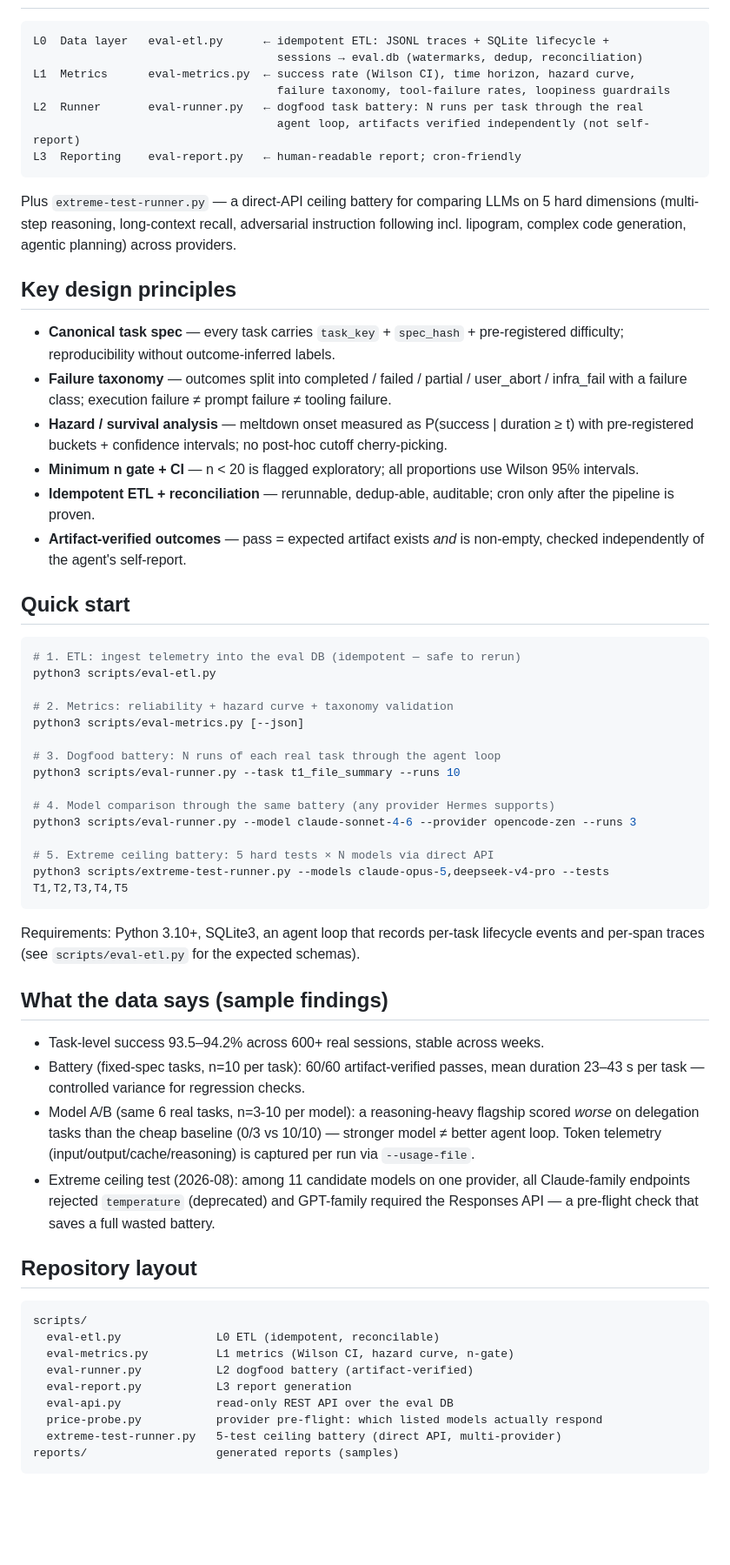
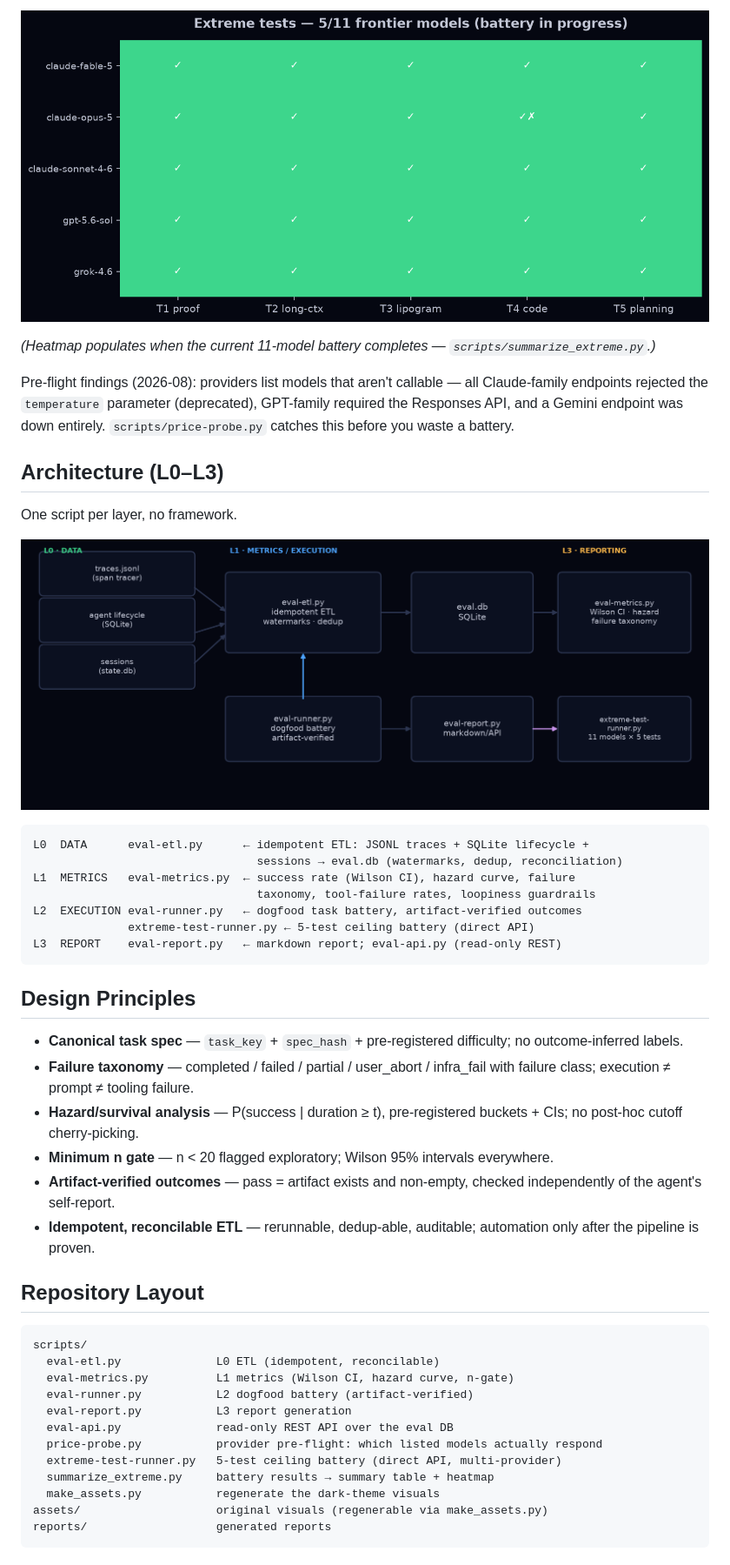
Before and after one commit to CooLCHI-gun/CooLEVAL, a Markdown page: README.md, the part around one of its changes. Shown at 87% size. Drawn GitHub-style; pictures changed too: assets/extreme_test_heatmap.png (added); blank space fills up the shorter version.

Commit message:
README v2: meltdown-story presentation with original visuals (Sonar design brief + Claude review), verified statistics, heatmap

````diff
--- a/README.md
+++ b/README.md
@@ -29,69 +95,38 @@ CooLEVAL's hazard-curve analysis surfaces it on your own data, continuously.
+![extreme test heatmap — 11 frontier models across 5 ceiling tests](assets/extreme_test_heatmap.png)
+
+*(Heatmap populates when the current 11-model battery completes — `scripts/summarize_extreme.py`.)*
+
+Pre-flight findings (2026-08): providers list models that aren't callable — all
+Claude-family endpoints rejected the `temperature` parameter (deprecated), GPT-family
+required the Responses API, and a Gemini endpoint was down entirely.
+`scripts/price-probe.py` catches this before you waste a battery.
+
+## Architecture (L0–L3)
+
+One script per layer, no framework.
+
+![architecture diagram: L0 ETL → L1 metrics → L2 runner → L3 reporting](assets/architecture.png)
 
 ```
-L0  Data layer   eval-etl.py      ← idempotent ETL: JSONL traces + SQLite lifecycle +
-                                    sessions → eval.db (watermarks, dedup, reconciliation)
-L1  Metrics      eval-metrics.py  ← success rate (Wilson CI), time horizon, hazard curve,
-                                    failure taxonomy, tool-failure rates, loopiness guardrails
-L2  Runner       eval-runner.py   ← dogfood task battery: N runs per task through the real
-                                    agent loop, artifacts verified independently (not self-report)
-L3  Reporting    eval-report.py   ← human-readable report; cron-friendly
+L0  DATA      eval-etl.py      ← idempotent ETL: JSONL traces + SQLite lifecycle +
+                                 sessions → eval.db (watermarks, dedup, reconciliation)
+L1  METRICS   eval-metrics.py  ← success rate (Wilson CI), hazard curve, failure
+                                 taxonomy, tool-failure rates, loopiness guardrails
+L2  EXECUTION eval-runner.py   ← dogfood task battery, artifact-verified outcomes
+              extreme-test-runner.py ← 5-test ceiling battery (direct API)
+L3  REPORT    eval-report.py   ← markdown report; eval-api.py (read-only REST)
 ```
 
-Plus `extreme-test-runner.py` — a direct-API ceiling battery for comparing LLMs on 5
-hard dimensions (multi-step reasoning, long-context recall, adversarial instruction
-following incl. lipogram, complex code generation, agentic planning) across providers.
+## Design Principles
 
-## Key design principles
+- **Canonical task spec** — `task_key` + `spec_hash` + pre-registered difficulty; no outcome-inferred labels.
+- **Failure taxonomy** — completed / failed / partial / user_abort / infra_fail with failure class; execution ≠ prompt ≠ tooling failure.
+- **Hazard/survival analysis** — P(success \| duration ≥ t), pre-registered buckets + CIs; no post-hoc cutoff cherry-picking.
+- **Minimum n gate** — n < 20 flagged exploratory; Wilson 95% intervals everywhere.
+- **Artifact-verified outcomes** — pass = artifact exists and non-empty, checked independently of the agent's self-report.
+- **Idempotent, reconcilable ETL** — rerunnable, dedup-able, auditable; automation only after the pipeline is proven.
 
-- **Canonical task spec** — every task carries `task_key` + `spec_hash` + pre-registered
-  difficulty; reproducibility without outcome-inferred labels.
-- **Failure taxonomy** — outcomes split into completed / failed / partial / user_abort /
-  infra_fail with a failure class; execution failure ≠ prompt failure ≠ tooling failure.
-- **Hazard / survival analysis** — meltdown onset measured as P(success | duration ≥ t)
-  with pre-registered buckets + confidence intervals; no post-hoc cutoff cherry-picking.
-- **Minimum n gate + CI** — n < 20 is flagged exploratory; all proportions use Wilson
-  95% intervals.
-- **Idempotent ETL + reconciliation** — rerunnable, dedup-able, auditable; cron only after
-  the pipeline is proven.
-- **Artifact-verified outcomes** — pass = expected artifact exists *and* is non-empty,
-  checked independently of the agent's self-report.
-
-## Quick start
-
-```bash
-# 1. ETL: ingest telemetry into the eval DB (idempotent — safe to rerun)
-python3 scripts/eval-etl.py
-
-# 2. Metrics: reliability + hazard curve + taxonomy validation
-python3 scripts/eval-metrics.py [--json]
-
-# 3. Dogfood battery: N runs of each real task through the agent loop
-python3 scripts/eval-runner.py --task t1_file_summary --runs 10
-
-# 4. Model comparison through the same battery (any provider Hermes supports)
-python3 scripts/eval-runner.py --model claude-sonnet-4-6 --provider opencode-zen --runs 3
-
-# 5. Extreme ceiling battery: 5 hard tests × N models via direct API
-python3 scripts/extreme-test-runner.py --models claude-opus-5,deepseek-v4-pro --tests T1,T2,T3,T4,T5
-```
-
-Requirements: Python 3.10+, SQLite3, an agent loop that records per-task lifecycle
-events and per-span traces (see `scripts/eval-etl.py` for the expected schemas).
-
-## What the data says (sample findings)
-
-- Task-level success 93.5–94.2% across 600+ real sessions, stable across weeks.
-- Battery (fixed-spec tasks, n=10 per task): 60/60 artifact-verified passes, mean
-  duration 23–43 s per task — controlled variance for regression checks.
-- Model A/B (same 6 real tasks, n=3-10 per model): a reasoning-heavy flagship scored
-  *worse* on delegation tasks than the cheap baseline (0/3 vs 10/10) — stronger model
-  ≠ better agent loop. Token telemetry (input/output/cache/reasoning) is captured per
-  run via `--usage-file`.
-- Extreme ceiling test (2026-08): among 11 candidate models on one provider, all
-  Claude-family endpoints rejected `temperature` (deprecated) and GPT-family required
-  the Responses API — a pre-flight check that saves a full wasted battery.
-
-## Repository layout
+## Repository Layout
 
 ```
 scripts/
@@ -102,5 +137,8 @@ scripts/
   eval-api.py              read-only REST API over the eval DB
   price-probe.py           provider pre-flight: which listed models actually respond
   extreme-test-runner.py   5-test ceiling battery (direct API, multi-provider)
-reports/                   generated reports (samples)
+  summarize_extreme.py     battery results → summary table + heatmap
+  make_assets.py           regenerate the dark-theme visuals
+assets/                    original visuals (regenerable via make_assets.py)
+reports/                   generated reports
 ```
````
Also changed, not shown: other parts of README.md (+102 -21 lines), assets/cooleval_logo.png, assets/meltdown_curve.png, assets/survival_hazard.png, 2 other files.
